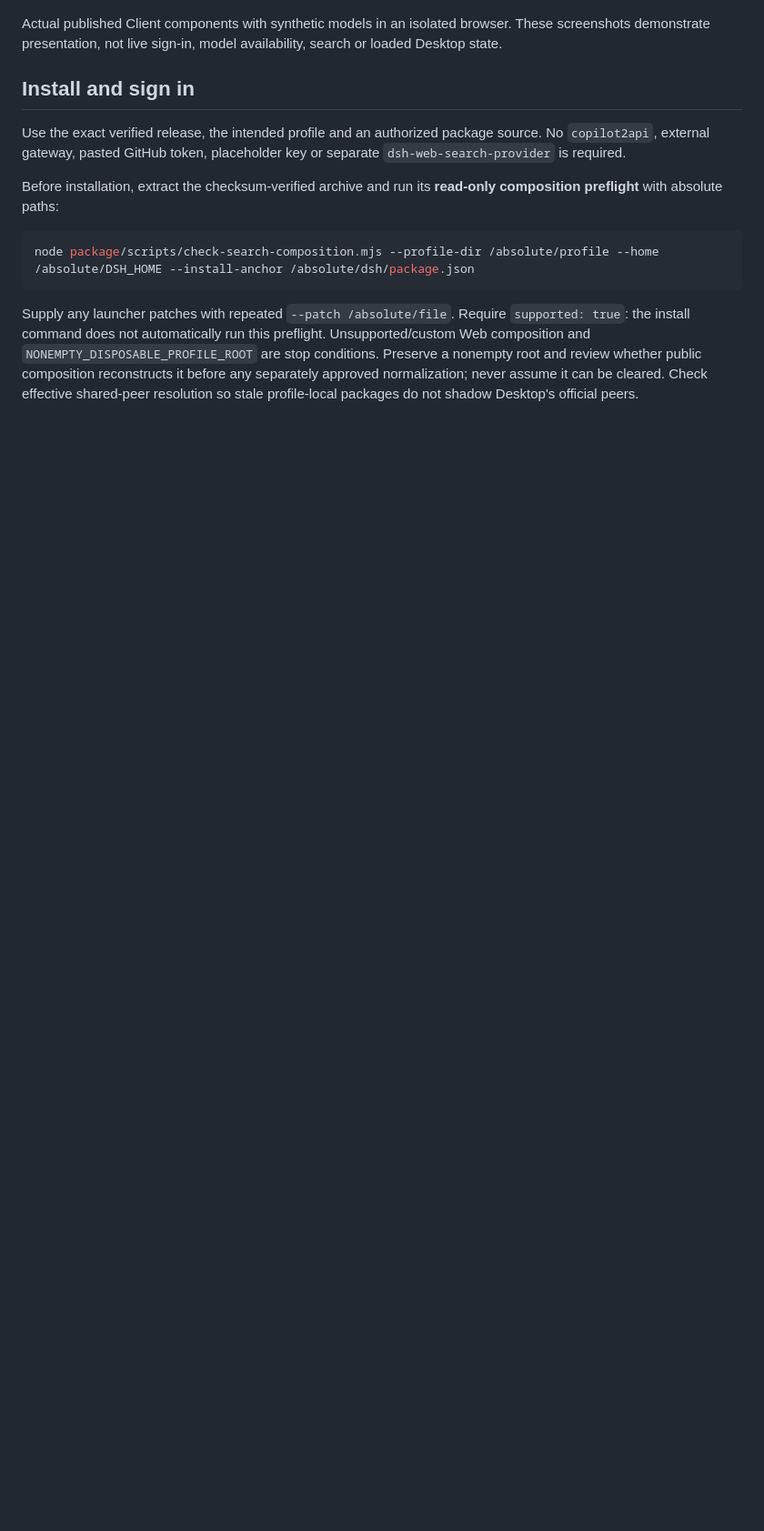
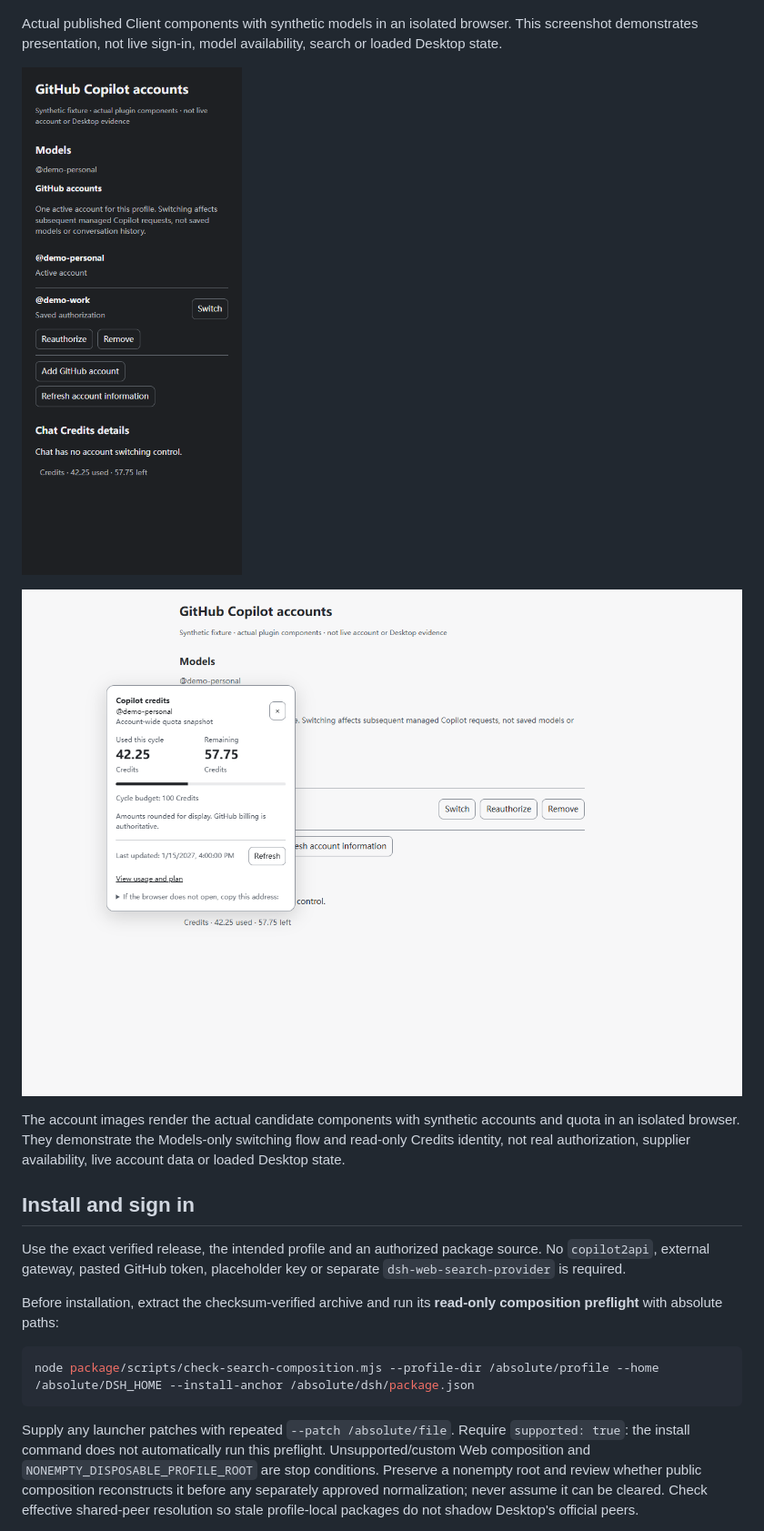
Before and after one commit to cloga/dsh-github-copilot, a Markdown page: README.md, the part around the change. Shown at 91% size. GitHub-like rendering; blank space fills up the shorter version.

Commit message:
docs: show Copilot account screenshots (#307)
Fixes #306

Assisted-by: DeepSeek Harness (DSH)

Co-authored-by: Copilot App <223556219+Copilot@users.noreply.github.com>

```diff
--- a/README.md
+++ b/README.md
@@ -30,7 +30,13 @@ Identity display accepts GitHub Enterprise Managed User names, including their u
 
 ![Account controls and model preferences from the published Client](./docs/images/copilot-model-preferences.png)
 
-Actual published Client components with synthetic models in an isolated browser. These screenshots demonstrate presentation, not live sign-in, model availability, search or loaded Desktop state.
+Actual published Client components with synthetic models in an isolated browser. This screenshot demonstrates presentation, not live sign-in, model availability, search or loaded Desktop state.
+
+![Switching between saved GitHub accounts in Models](./docs/images/copilot-accounts.png)
+
+![Read-only current GitHub identity in Credits](./docs/images/copilot-accounts-credits.png)
+
+The account images render the actual candidate components with synthetic accounts and quota in an isolated browser. They demonstrate the Models-only switching flow and read-only Credits identity, not real authorization, supplier availability, live account data or loaded Desktop state.
 
 ## Install and sign in
 
```
Also changed, not shown: README.zh.md (+6 -0 lines).
